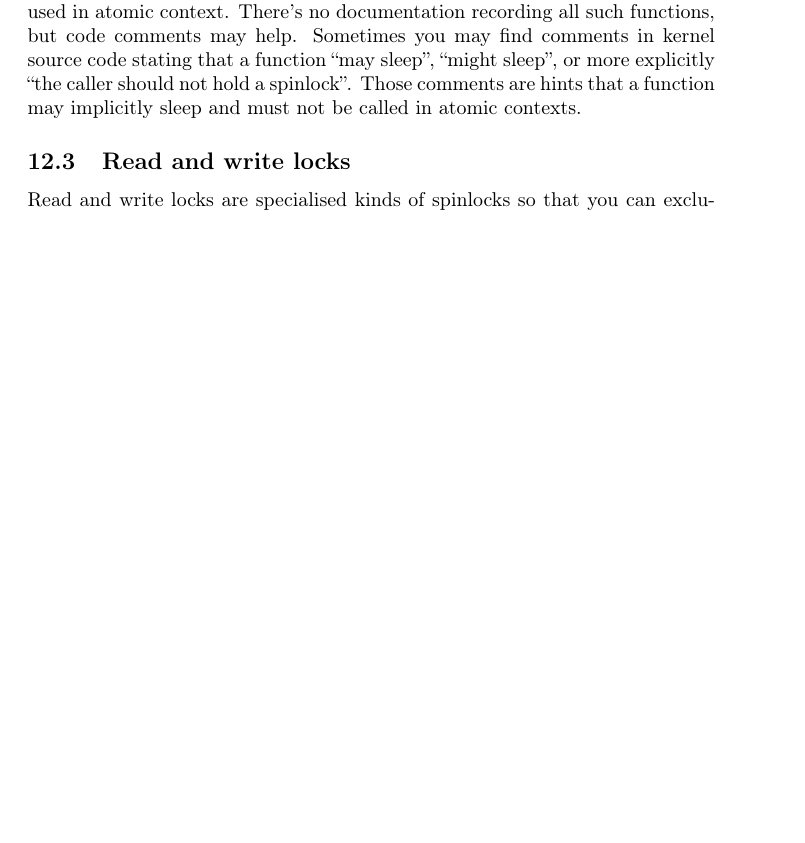
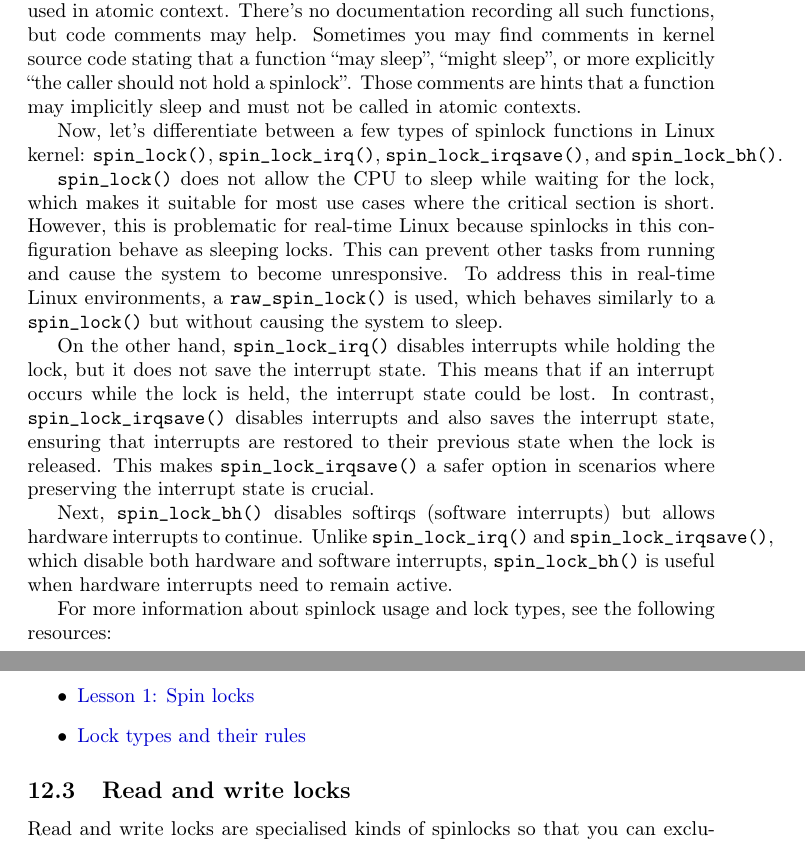
Before and after one commit to sysprog21/lkmpg, a LaTeX book (lkmpg.tex): part of page 43 of 57 before the commit and two parts of pages 43 and 44 of 57 after it, the two joined at a grey line, cut so that both start at the same text, the shorter picture padded with empty space. Compiled offline with pdfLaTeX.

Commit message:
Clarify usage differences between spinlock functions
Explain the behavior and use cases of spin_lock(), spin_lock_irq(),
, spin_lock_irqsave() and spin_lock_bh().

```diff
--- a/lkmpg.tex
+++ b/lkmpg.tex
@@ -1708,6 +1708,27 @@ There's no documentation recording all such functions, but code comments may hel
 Sometimes you may find comments in kernel source code stating that a function ``may sleep'', ``might sleep'', or more explicitly ``the caller should not hold a spinlock''.
 Those comments are hints that a function may implicitly sleep and must not be called in atomic contexts.
 
+Now, let's differentiate between a few types of spinlock functions in Linux kernel: \cpp|spin_lock()|, \cpp|spin_lock_irq()|, \cpp|spin_lock_irqsave()|, and \cpp|spin_lock_bh()|.
+
+\cpp|spin_lock()| does not allow the CPU to sleep while waiting for the lock, which makes it suitable for most use cases where the critical section is short.
+However, this is problematic for real-time Linux because spinlocks in this configuration behave as sleeping locks.
+This can prevent other tasks from running and cause the system to become unresponsive.
+To address this in real-time Linux environments, a \cpp|raw_spin_lock()| is used, which behaves similarly to a \cpp|spin_lock()| but without causing the system to sleep.
+
+On the other hand, \cpp|spin_lock_irq()| disables interrupts while holding the lock, but it does not save the interrupt state.
+This means that if an interrupt occurs while the lock is held, the interrupt state could be lost.
+In contrast, \cpp|spin_lock_irqsave()| disables interrupts and also saves the interrupt state, ensuring that interrupts are restored to their previous state when the lock is released.
+This makes \cpp|spin_lock_irqsave()| a safer option in scenarios where preserving the interrupt state is crucial.
+
+Next, \cpp|spin_lock_bh()| disables softirqs (software interrupts) but allows hardware interrupts to continue.
+Unlike \cpp|spin_lock_irq()| and \cpp|spin_lock_irqsave()|, which disable both hardware and software interrupts, \cpp|spin_lock_bh()| is useful when hardware interrupts need to remain active.
+
+For more information about spinlock usage and lock types, see the following resources:
+ \begin{itemize}
+  \item \href{https://www.kernel.org/doc/Documentation/locking/spinlocks.txt}{Lesson 1: Spin locks}
+  \item\href{https://docs.kernel.org/locking/locktypes.html}{Lock types and their rules}
+ \end{itemize}
+
 \subsection{Read and write locks}
 \label{sec:rwlock}
 Read and write locks are specialised kinds of spinlocks so that you can exclusively read from something or write to something.
```
